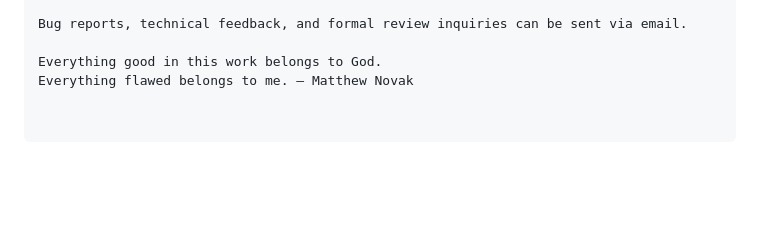
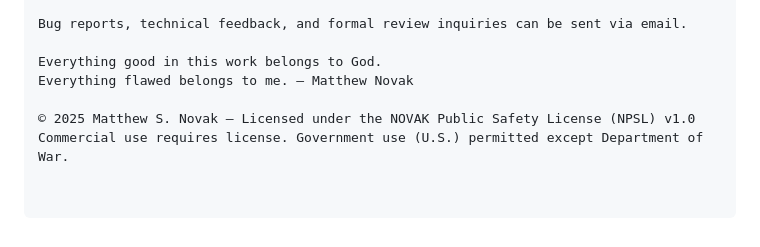
Before and after one commit to novakprotocol/NOVAK-Hash-Monitor, a Markdown page: readme.md, the part around the change. Drawn GitHub-style; blank space fills up the shorter version.

```diff
--- a/readme.md
+++ b/readme.md
@@ -284,3 +284,6 @@ Bug reports, technical feedback, and formal review inquiries can be sent via ema
 
 Everything good in this work belongs to God.
 Everything flawed belongs to me. — Matthew Novak
+
+© 2025 Matthew S. Novak — Licensed under the NOVAK Public Safety License (NPSL) v1.0
+Commercial use requires license. Government use (U.S.) permitted except Department of War.
```
